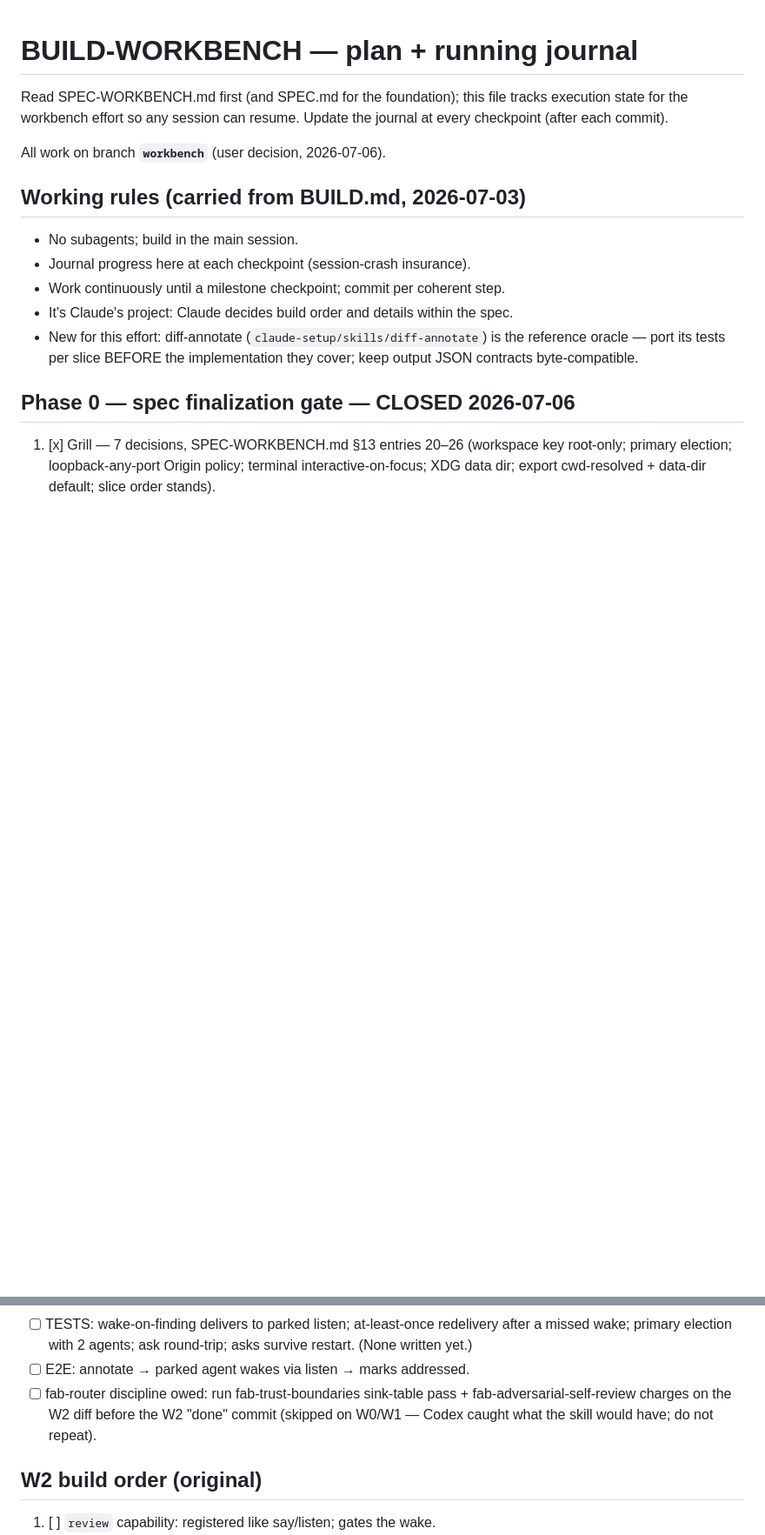
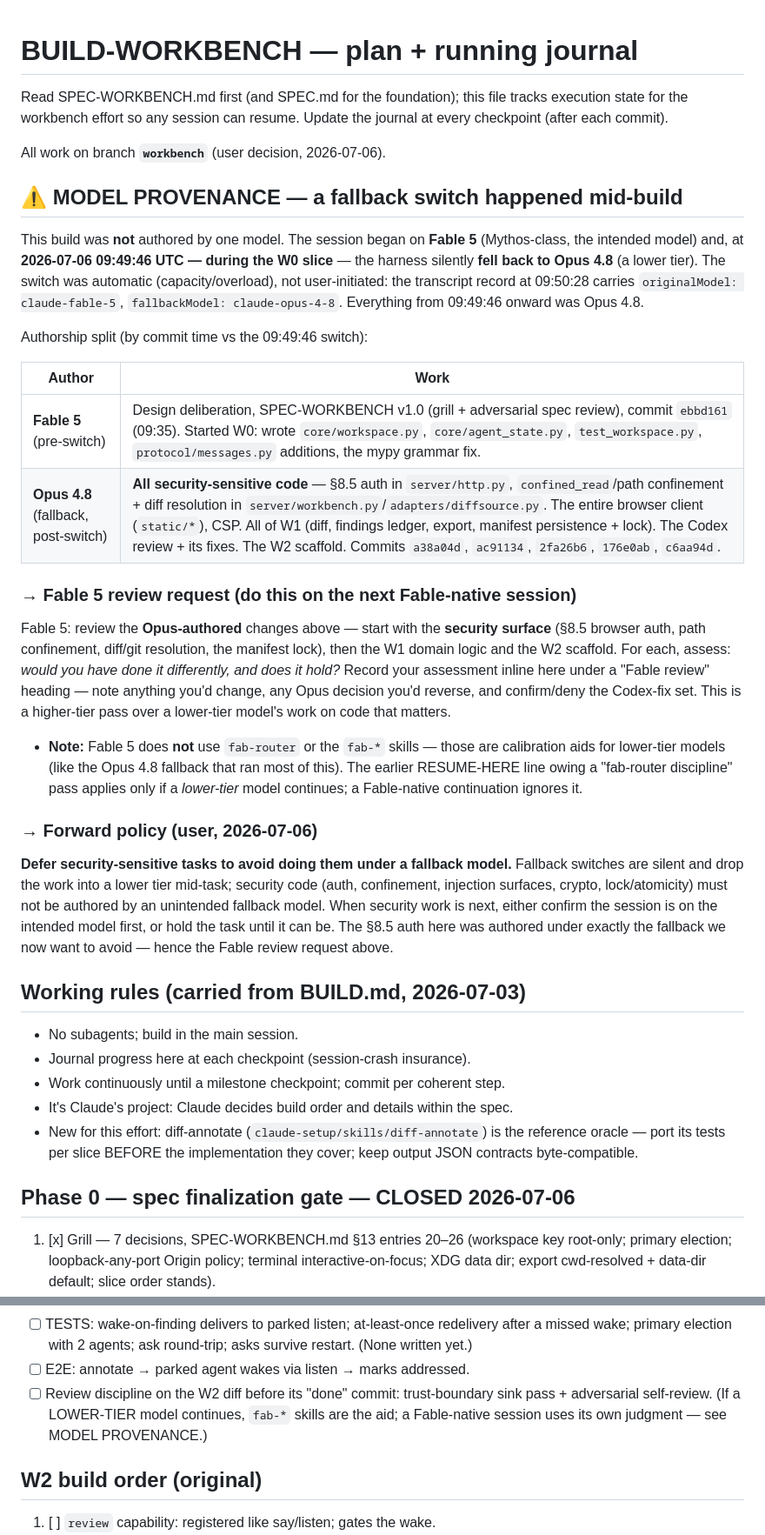
Before and after one commit to dn00/vocodeck2, a Markdown page: BUILD-WORKBENCH.md, 2 parts joined by grey strips. Shown at 87% size. Drawn GitHub-style; blank space fills up the shorter version.

Commit message:
docs: record mid-build model fallback + Fable 5 review request + security-defer policy
Fable 5 → Opus 4.8 fallback at 09:49:46 UTC (mid-W0, automatic). All
security code and W1/W2 were authored by the Opus fallback; flag them for
a Fable-native review pass. Policy: defer security tasks to avoid
authoring them under an unintended fallback model. Correct the fab-router
note (lower-tier aid; not for Fable).

```diff
--- a/BUILD-WORKBENCH.md
+++ b/BUILD-WORKBENCH.md
@@ -5,6 +5,52 @@ tracks execution state for the workbench effort so any session can
 resume. Update the journal at every checkpoint (after each commit).
 
 All work on branch **`workbench`** (user decision, 2026-07-06).
+
+## ⚠ MODEL PROVENANCE — a fallback switch happened mid-build
+
+This build was **not** authored by one model. The session began on
+**Fable 5** (Mythos-class, the intended model) and, at
+**2026-07-06 09:49:46 UTC — during the W0 slice** — the harness silently
+**fell back to Opus 4.8** (a lower tier). The switch was automatic
+(capacity/overload), not user-initiated: the transcript record at
+09:50:28 carries `originalModel: claude-fable-5`,
+`fallbackModel: claude-opus-4-8`. Everything from 09:49:46 onward was
+Opus 4.8.
+
+Authorship split (by commit time vs the 09:49:46 switch):
+
+| Author | Work |
+|---|---|
+| **Fable 5** (pre-switch) | Design deliberation, SPEC-WORKBENCH v1.0 (grill + adversarial spec review), commit `ebbd161` (09:35). Started W0: wrote `core/workspace.py`, `core/agent_state.py`, `test_workspace.py`, `protocol/messages.py` additions, the mypy grammar fix. |
+| **Opus 4.8** (fallback, post-switch) | **All security-sensitive code** — §8.5 auth in `server/http.py`, `confined_read`/path confinement + diff resolution in `server/workbench.py`/`adapters/diffsource.py`. The entire browser client (`static/*`), CSP. All of W1 (diff, findings ledger, export, manifest persistence + lock). The Codex review + its fixes. The W2 scaffold. Commits `a38a04d`, `ac91134`, `2fa26b6`, `176e0ab`, `c6aa94d`. |
+
+### → Fable 5 review request (do this on the next Fable-native session)
+
+Fable 5: review the **Opus-authored** changes above — start with the
+**security surface** (§8.5 browser auth, path confinement, diff/git
+resolution, the manifest lock), then the W1 domain logic and the W2
+scaffold. For each, assess: *would you have done it differently, and does
+it hold?* Record your assessment inline here under a "Fable review"
+heading — note anything you'd change, any Opus decision you'd reverse,
+and confirm/deny the Codex-fix set. This is a higher-tier pass over a
+lower-tier model's work on code that matters.
+
+- **Note:** Fable 5 does **not** use `fab-router` or the `fab-*` skills —
+  those are calibration aids for lower-tier models (like the Opus 4.8
+  fallback that ran most of this). The earlier RESUME-HERE line owing a
+  "fab-router discipline" pass applies only if a *lower-tier* model
+  continues; a Fable-native continuation ignores it.
+
+### → Forward policy (user, 2026-07-06)
+
+**Defer security-sensitive tasks to avoid doing them under a fallback
+model.** Fallback switches are silent and drop the work into a lower tier
+mid-task; security code (auth, confinement, injection surfaces, crypto,
+lock/atomicity) must not be authored by an unintended fallback model.
+When security work is next, either confirm the session is on the intended
+model first, or hold the task until it can be. The §8.5 auth here was
+authored under exactly the fallback we now want to avoid — hence the
+Fable review request above.
 
 ## Working rules (carried from BUILD.md, 2026-07-03)
 
@@ -135,10 +181,10 @@ State of the uncommitted checkpoint that this commit captures:
       redelivery after a missed wake; primary election with 2 agents;
       ask round-trip; asks survive restart. (None written yet.)
 - [ ] E2E: annotate → parked agent wakes via listen → marks addressed.
-- [ ] fab-router discipline owed: run fab-trust-boundaries sink-table
-      pass + fab-adversarial-self-review charges on the W2 diff before
-      the W2 "done" commit (skipped on W0/W1 — Codex caught what the
-      skill would have; do not repeat).
+- [ ] Review discipline on the W2 diff before its "done" commit:
+      trust-boundary sink pass + adversarial self-review. (If a
+      LOWER-TIER model continues, `fab-*` skills are the aid; a
+      Fable-native session uses its own judgment — see MODEL PROVENANCE.)
 
 ## W2 build order (original)
 
```
